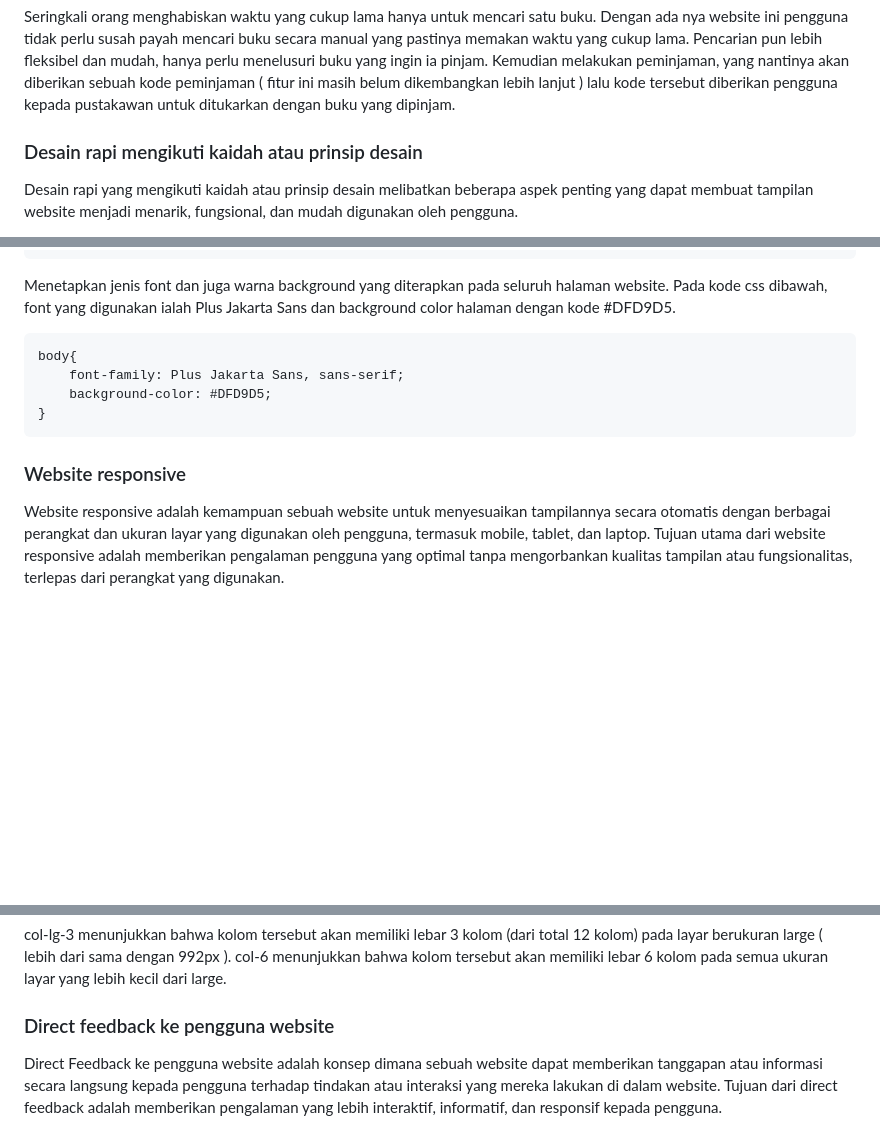
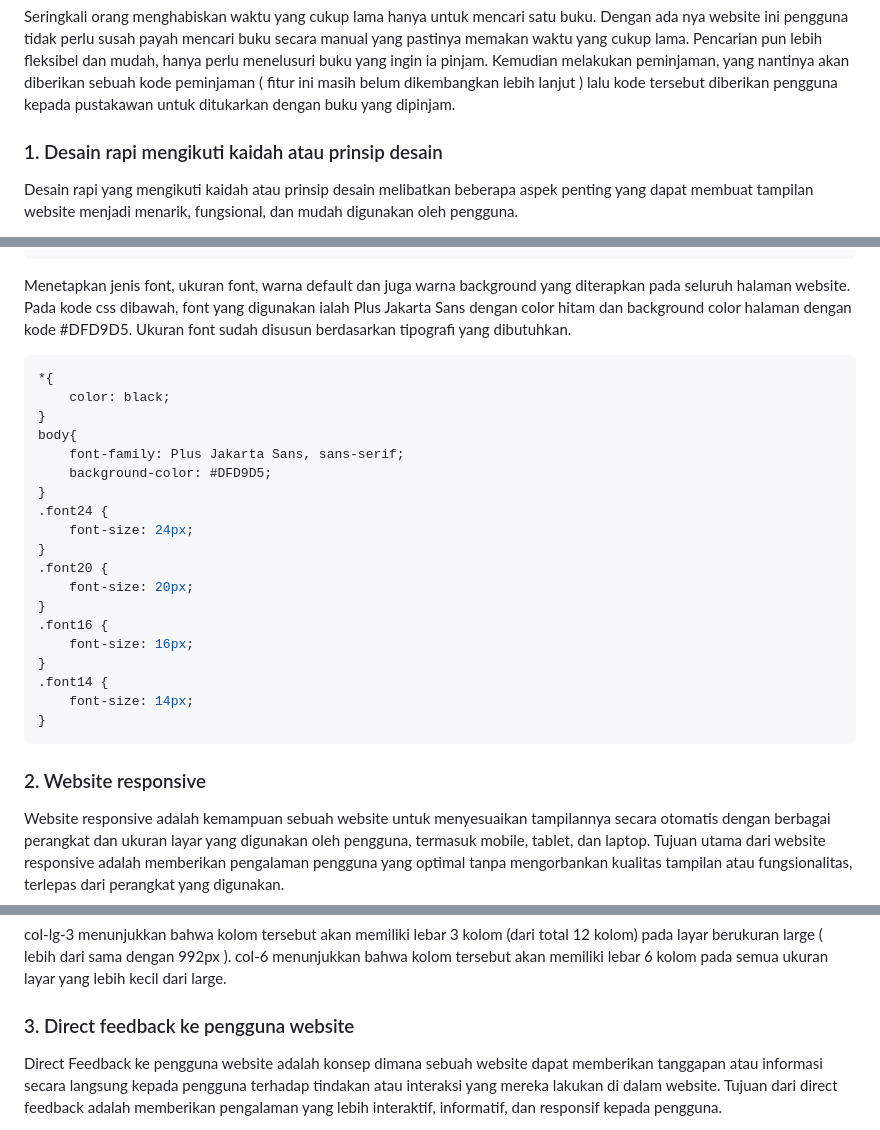
Before and after one commit to HassanAldhi/UASPPW1_22-494490-SV-20845_Booksdaily-Library, a Markdown page: README.md, 3 parts joined by grey strips. Drawn GitHub-style; blank space fills up the shorter version.

````diff
--- a/README.md
+++ b/README.md
@@ -7,7 +7,7 @@ Website ini memiliki tujuan untuk mempermudah pengguna mencari buku yang ingin d
 ### Kebutuhan klien dan permasalahan yang dicover
 Seringkali orang menghabiskan waktu yang cukup lama hanya untuk mencari satu buku. Dengan ada nya website ini pengguna tidak perlu susah payah mencari buku secara manual yang pastinya memakan waktu yang cukup lama. Pencarian pun lebih fleksibel dan mudah, hanya perlu menelusuri buku yang ingin ia pinjam. Kemudian melakukan peminjaman, yang nantinya akan diberikan sebuah kode peminjaman ( fitur ini masih belum dikembangkan lebih lanjut ) lalu kode tersebut diberikan pengguna kepada pustakawan untuk ditukarkan dengan buku yang dipinjam.
 
-### Desain rapi mengikuti kaidah atau prinsip desain
+### 1. Desain rapi mengikuti kaidah atau prinsip desain
 Desain rapi yang mengikuti kaidah atau prinsip desain melibatkan beberapa aspek penting yang dapat membuat tampilan website menjadi menarik, fungsional, dan mudah digunakan oleh pengguna.
 
 Menjaga konsistensi dalam tata letak, warna, jenis huruf (font), dan gaya elemen di seluruh halaman website. Menempatkan elemen didalam sebuah container akan membuat konten menjadi tertata dan memiliki konsistensi margin pada setiap elemennya
@@ -28,14 +28,29 @@ Menjaga konsistensi dalam tata letak, warna, jenis huruf (font), dan gaya elemen
     </div>
 ```
 
-Menetapkan jenis font dan juga warna background yang diterapkan pada seluruh halaman website. Pada kode css dibawah, font yang digunakan ialah Plus Jakarta Sans dan background color halaman dengan kode #DFD9D5.
+Menetapkan jenis font, ukuran font, warna default dan juga warna background yang diterapkan pada seluruh halaman website. Pada kode css dibawah, font yang digunakan ialah Plus Jakarta Sans dengan color hitam dan background color halaman dengan kode #DFD9D5. Ukuran font sudah disusun berdasarkan tipografi yang dibutuhkan.
 ```css
+*{
+    color: black;
+}
 body{
     font-family: Plus Jakarta Sans, sans-serif;
     background-color: #DFD9D5;
 }
+.font24 {
+    font-size: 24px;
+}
+.font20 {
+    font-size: 20px;
+}
+.font16 {
+    font-size: 16px;
+}
+.font14 {
+    font-size: 14px;
+}
 ```
-### Website responsive
+### 2. Website responsive
 Website responsive adalah kemampuan sebuah website untuk menyesuaikan tampilannya secara otomatis dengan berbagai perangkat dan ukuran layar yang digunakan oleh pengguna, termasuk mobile, tablet, dan laptop. Tujuan utama dari website responsive adalah memberikan pengalaman pengguna yang optimal tanpa mengorbankan kualitas tampilan atau fungsionalitas, terlepas dari perangkat yang digunakan.
 
 Untuk mewujudkan website yang responsive, dapat menggunakan media queries atau menggunakan bootstrap grid. Menyesuaikan ukuran font, gambar, dan elemen-elemen lain agar sesuai dengan perangkat yang digunakan.
@@ -77,7 +92,7 @@ Dari contoh potongan kode css diatas, selector class .hero-header akan merubah p
 ```
 col-lg-3 menunjukkan bahwa kolom tersebut akan memiliki lebar 3 kolom (dari total 12 kolom) pada layar berukuran large ( lebih dari sama dengan 992px ). col-6 menunjukkan bahwa kolom tersebut akan memiliki lebar 6 kolom pada semua ukuran layar yang lebih kecil dari large.
 
-### Direct feedback ke pengguna website
+### 3. Direct feedback ke pengguna website
 Direct Feedback ke pengguna website adalah konsep dimana sebuah website dapat memberikan tanggapan atau informasi secara langsung kepada pengguna terhadap tindakan atau interaksi yang mereka lakukan di dalam website. Tujuan dari direct feedback adalah memberikan pengalaman yang lebih interaktif, informatif, dan responsif kepada pengguna.
 
 Contoh direct feedback yang diterapkan pada website ini adalah ketika pengguna melakukan login. Apabila terjadi kesalahan terhadap username atau password maka akan muncul pesan secara langsung kepada pengguna.
````
Also changed, not shown: other parts of README.md (+1 -1 lines).
